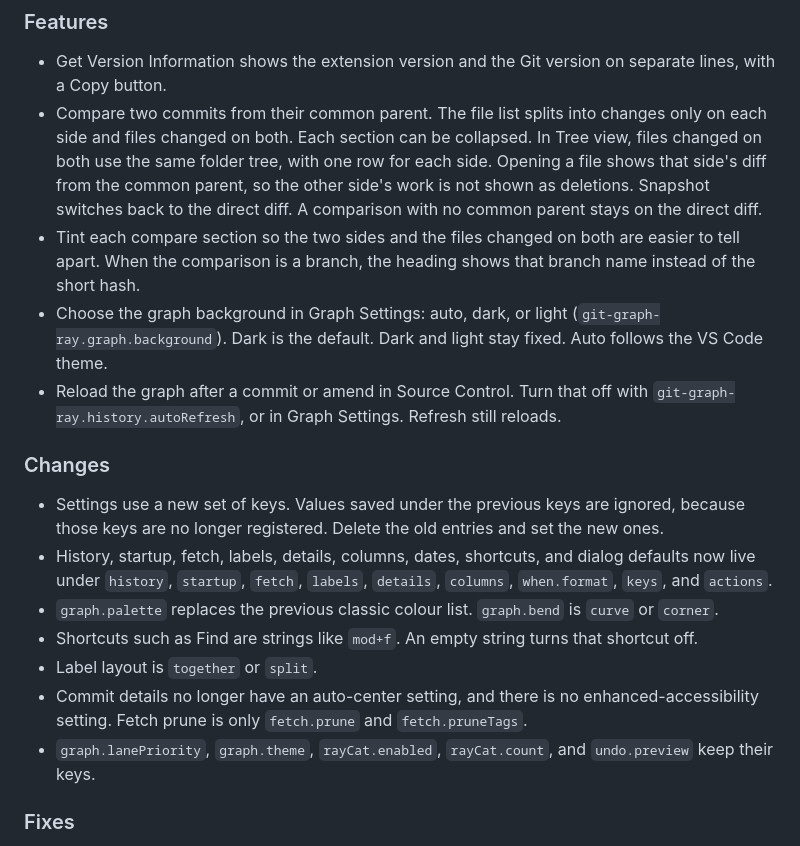
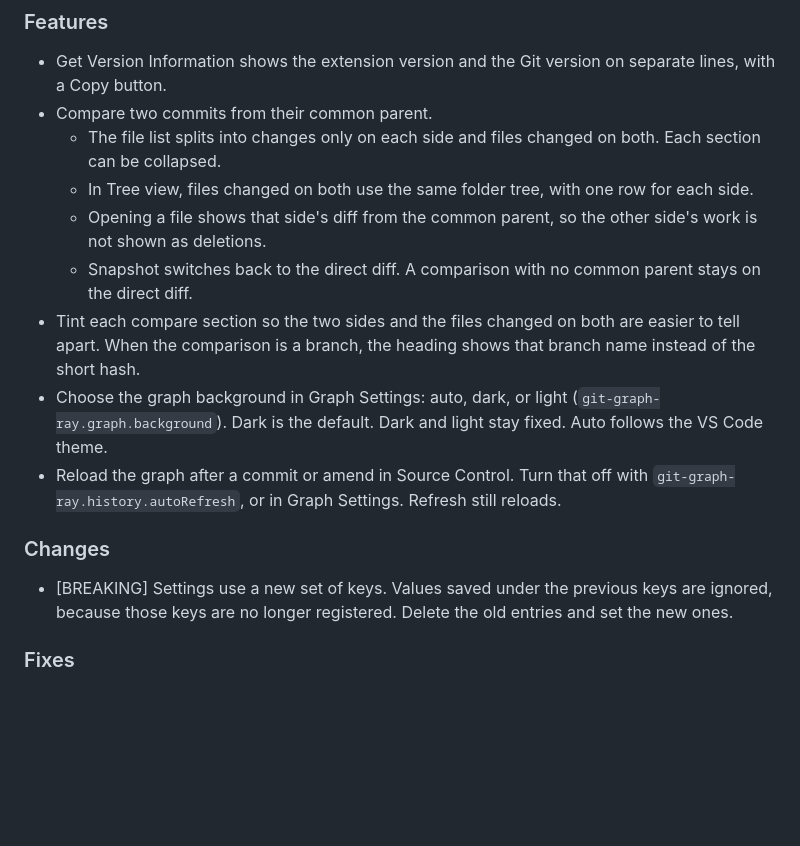
Before and after one commit to nohi/git-graph-ray, a Markdown page: CHANGELOG.md, the part around the change. GitHub-like rendering; blank space fills up the shorter version.

```diff
--- a/CHANGELOG.md
+++ b/CHANGELOG.md
@@ -5,20 +5,18 @@
 ### Features
 
 - Get Version Information shows the extension version and the Git version on separate lines, with a Copy button.
-- Compare two commits from their common parent. The file list splits into changes only on each side and files changed on both. Each section can be collapsed. In Tree view, files changed on both use the same folder tree, with one row for each side. Opening a file shows that side's diff from the common parent, so the other side's work is not shown as deletions. Snapshot switches back to the direct diff. A comparison with no common parent stays on the direct diff.
+- Compare two commits from their common parent.
+  - The file list splits into changes only on each side and files changed on both. Each section can be collapsed.
+  - In Tree view, files changed on both use the same folder tree, with one row for each side.
+  - Opening a file shows that side's diff from the common parent, so the other side's work is not shown as deletions.
+  - Snapshot switches back to the direct diff. A comparison with no common parent stays on the direct diff.
 - Tint each compare section so the two sides and the files changed on both are easier to tell apart. When the comparison is a branch, the heading shows that branch name instead of the short hash.
 - Choose the graph background in Graph Settings: auto, dark, or light (`git-graph-ray.graph.background`). Dark is the default. Dark and light stay fixed. Auto follows the VS Code theme.
 - Reload the graph after a commit or amend in Source Control. Turn that off with `git-graph-ray.history.autoRefresh`, or in Graph Settings. Refresh still reloads.
 
 ### Changes
 
-- Settings use a new set of keys. Values saved under the previous keys are ignored, because those keys are no longer registered. Delete the old entries and set the new ones.
-- History, startup, fetch, labels, details, columns, dates, shortcuts, and dialog defaults now live under `history`, `startup`, `fetch`, `labels`, `details`, `columns`, `when.format`, `keys`, and `actions`.
-- `graph.palette` replaces the previous classic colour list. `graph.bend` is `curve` or `corner`.
-- Shortcuts such as Find are strings like `mod+f`. An empty string turns that shortcut off.
-- Label layout is `together` or `split`.
-- Commit details no longer have an auto-center setting, and there is no enhanced-accessibility setting. Fetch prune is only `fetch.prune` and `fetch.pruneTags`.
-- `graph.lanePriority`, `graph.theme`, `rayCat.enabled`, `rayCat.count`, and `undo.preview` keep their keys.
+- [BREAKING] Settings use a new set of keys. Values saved under the previous keys are ignored, because those keys are no longer registered. Delete the old entries and set the new ones.
 
 ### Fixes
 
```
